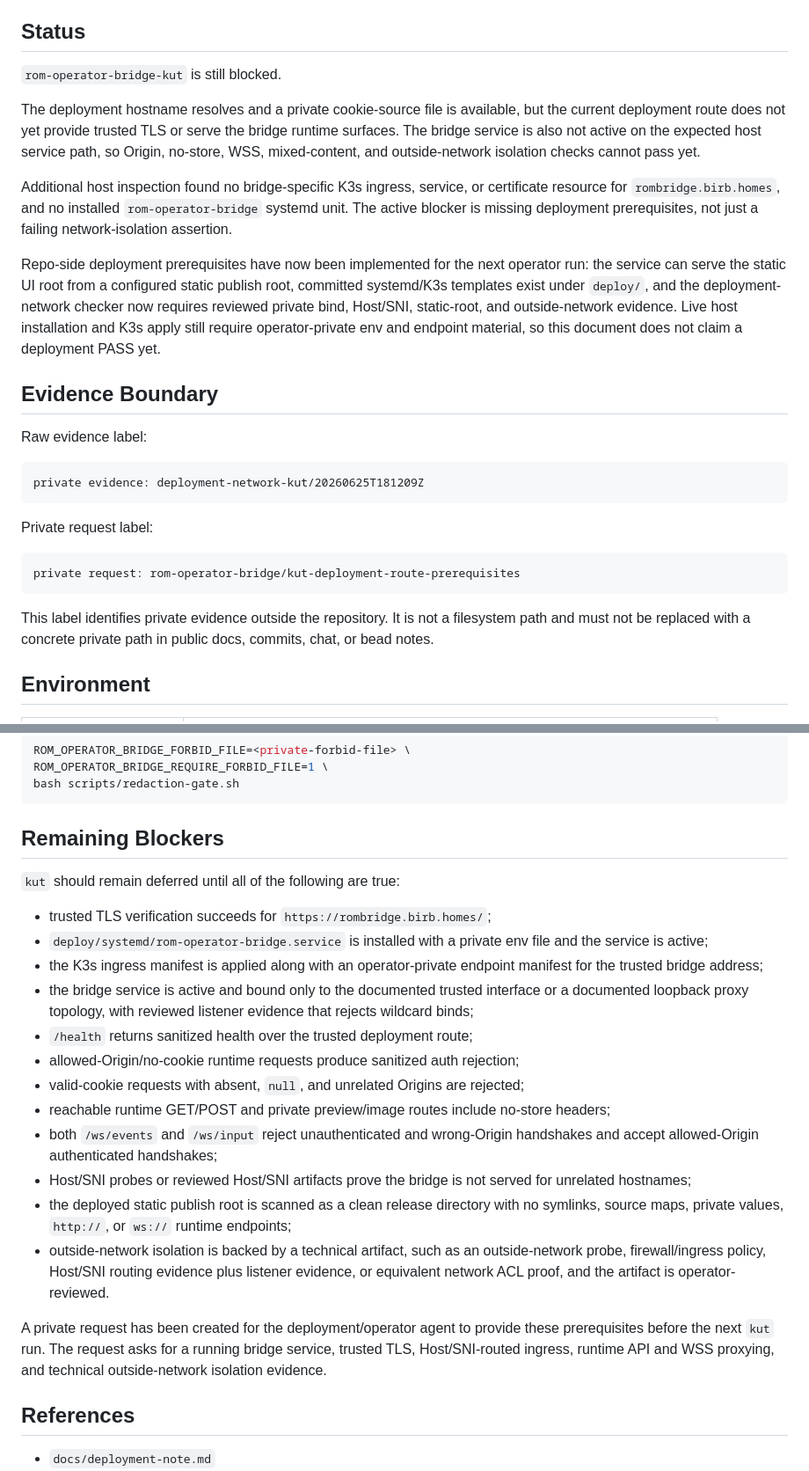
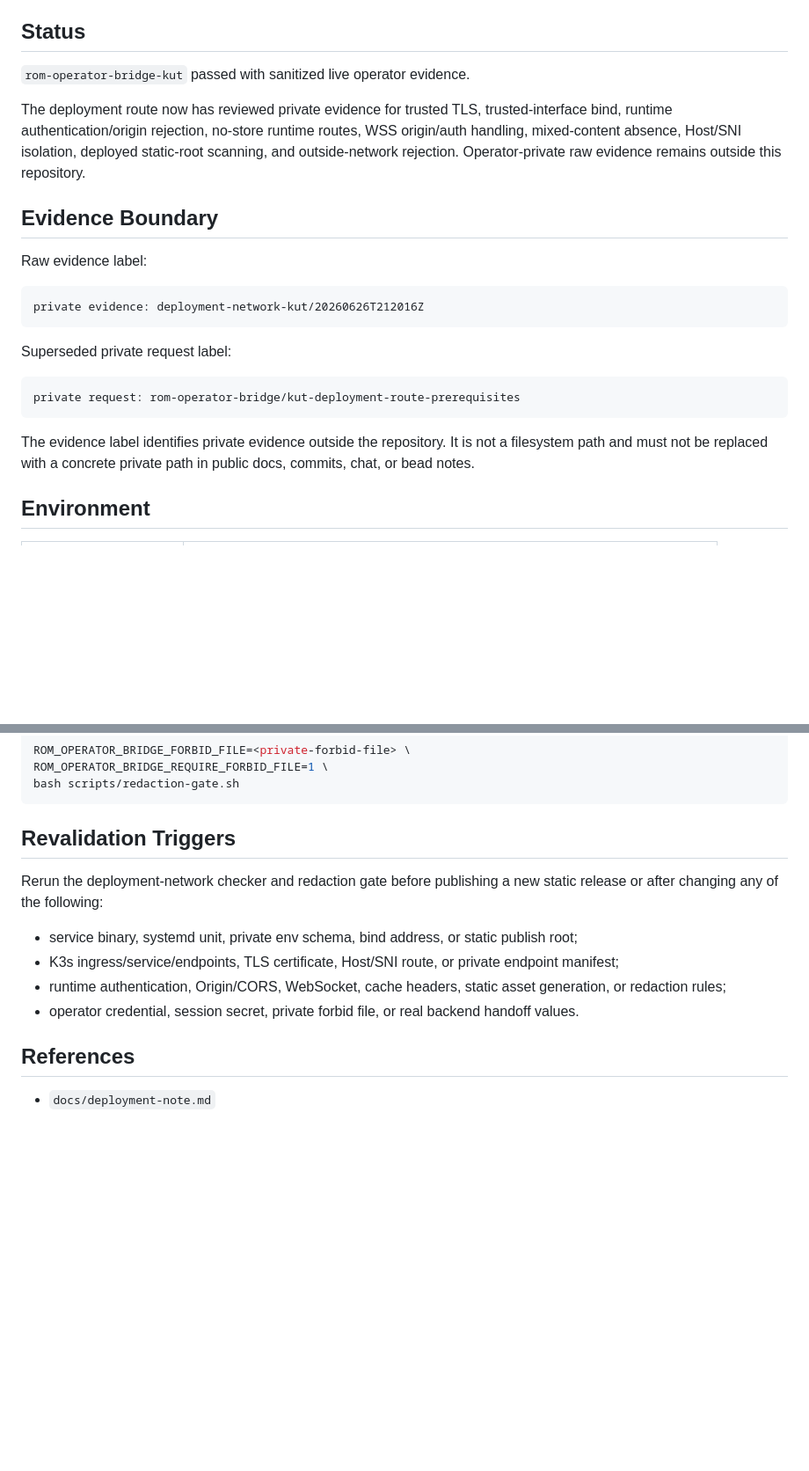
Before and after one commit to preestablished/rom-operator-bridge, a Markdown page: docs/deployment-checks.md, 2 parts joined by grey strips. Shown at 88% size. Rendered like a GitHub page; blank space fills up the shorter version.

Commit message:
Document static publish readiness

````diff
--- a/docs/deployment-checks.md
+++ b/docs/deployment-checks.md
@@ -8,44 +8,31 @@ operator-private validation directory outside this repository.
 
 ## Status
 
-`rom-operator-bridge-kut` is still blocked.
+`rom-operator-bridge-kut` passed with sanitized live operator evidence.
 
-The deployment hostname resolves and a private cookie-source file is available,
-but the current deployment route does not yet provide trusted TLS or serve the
-bridge runtime surfaces. The bridge service is also not active on the expected
-host service path, so Origin, no-store, WSS, mixed-content, and outside-network
-isolation checks cannot pass yet.
-
-Additional host inspection found no bridge-specific K3s ingress, service, or
-certificate resource for `rombridge.birb.homes`, and no installed
-`rom-operator-bridge` systemd unit. The active blocker is missing deployment
-prerequisites, not just a failing network-isolation assertion.
-
-Repo-side deployment prerequisites have now been implemented for the next
-operator run: the service can serve the static UI root from a configured static
-publish root, committed systemd/K3s templates exist under `deploy/`, and the
-deployment-network checker now requires reviewed private bind, Host/SNI,
-static-root, and outside-network evidence. Live host installation and K3s apply
-still require operator-private env and endpoint material, so this document does
-not claim a deployment PASS yet.
+The deployment route now has reviewed private evidence for trusted TLS,
+trusted-interface bind, runtime authentication/origin rejection, no-store
+runtime routes, WSS origin/auth handling, mixed-content absence, Host/SNI
+isolation, deployed static-root scanning, and outside-network rejection.
+Operator-private raw evidence remains outside this repository.
 
 ## Evidence Boundary
 
 Raw evidence label:
 
 ```text
-private evidence: deployment-network-kut/20260625T181209Z
+private evidence: deployment-network-kut/20260626T212016Z
 ```
 
-Private request label:
+Superseded private request label:
 
 ```text
 private request: rom-operator-bridge/kut-deployment-route-prerequisites
 ```
 
-This label identifies private evidence outside the repository. It is not a
-filesystem path and must not be replaced with a concrete private path in public
-docs, commits, chat, or bead notes.
+The evidence label identifies private evidence outside the repository. It is
+not a filesystem path and must not be replaced with a concrete private path in
+public docs, commits, chat, or bead notes.
 
 ## Environment
 
@@ -113,39 +97,19 @@ ROM_OPERATOR_BRIDGE_REQUIRE_FORBID_FILE=1 \
 bash scripts/redaction-gate.sh
 ```
 
-## Remaining Blockers
+## Revalidation Triggers
 
-`kut` should remain deferred until all of the following are true:
+Rerun the deployment-network checker and redaction gate before publishing a new
+static release or after changing any of the following:
 
-- trusted TLS verification succeeds for `https://rombridge.birb.homes/`;
-- `deploy/systemd/rom-operator-bridge.service` is installed with a private
-  env file and the service is active;
-- the K3s ingress manifest is applied along with an operator-private endpoint
-  manifest for the trusted bridge address;
-- the bridge service is active and bound only to the documented trusted
-  interface or a documented loopback proxy topology, with reviewed listener
-  evidence that rejects wildcard binds;
-- `/health` returns sanitized health over the trusted deployment route;
-- allowed-Origin/no-cookie runtime requests produce sanitized auth rejection;
-- valid-cookie requests with absent, `null`, and unrelated Origins are rejected;
-- reachable runtime GET/POST and private preview/image routes include no-store
-  headers;
-- both `/ws/events` and `/ws/input` reject unauthenticated and wrong-Origin
-  handshakes and accept allowed-Origin authenticated handshakes;
-- Host/SNI probes or reviewed Host/SNI artifacts prove the bridge is not served
-  for unrelated hostnames;
-- the deployed static publish root is scanned as a clean release directory with
-  no symlinks, source maps, private values, `http://`, or `ws://` runtime
-  endpoints;
-- outside-network isolation is backed by a technical artifact, such as an
-  outside-network probe, firewall/ingress policy, Host/SNI routing evidence plus
-  listener evidence, or equivalent network ACL proof, and the artifact is
-  operator-reviewed.
-
-A private request has been created for the deployment/operator agent to provide
-these prerequisites before the next `kut` run. The request asks for a running
-bridge service, trusted TLS, Host/SNI-routed ingress, runtime API and WSS
-proxying, and technical outside-network isolation evidence.
+- service binary, systemd unit, private env schema, bind address, or static
+  publish root;
+- K3s ingress/service/endpoints, TLS certificate, Host/SNI route, or private
+  endpoint manifest;
+- runtime authentication, Origin/CORS, WebSocket, cache headers, static asset
+  generation, or redaction rules;
+- operator credential, session secret, private forbid file, or real backend
+  handoff values.
 
 ## References
 
````
Also changed, not shown: other parts of docs/deployment-checks.md (+12 -15 lines), docs/publish-readiness.md (added, +82 -0 lines).
